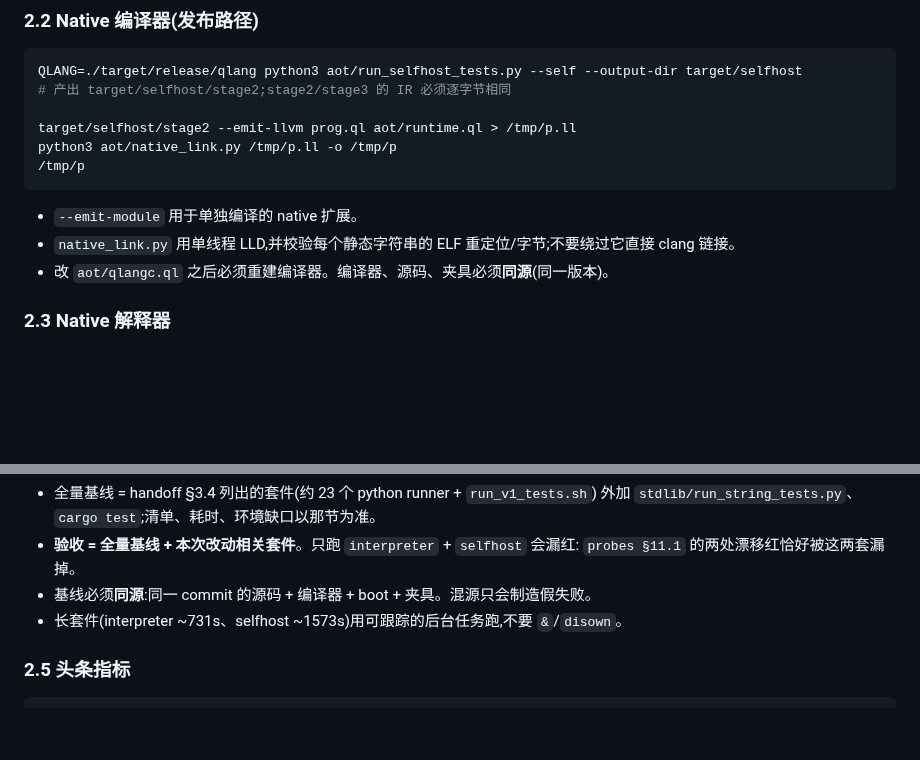
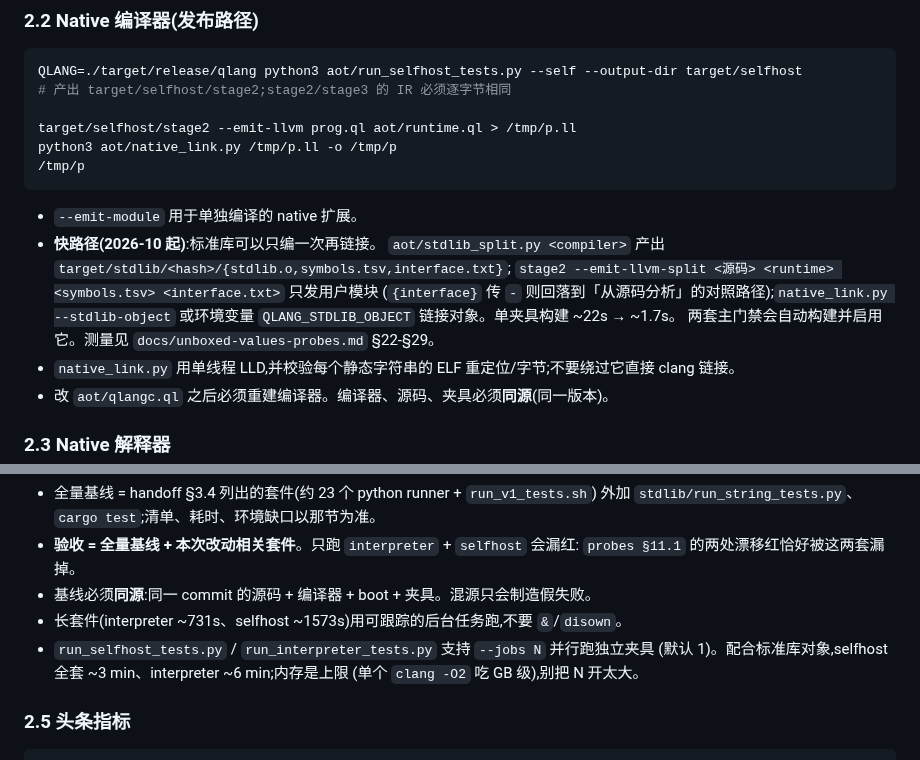
Before and after one commit to wanderxuhq/QLang, a Markdown page: AGENTS.md, 2 parts joined by grey strips. Rendered like a GitHub page; blank space fills up the shorter version.

Commit message:
docs(agents): 记下标准库对象化快路径与门禁 --jobs
- §2.2 发布路径补:stdlib_split / --emit-llvm-split / --stdlib-object 的用法与回退路径;
- §2.4 门禁补 --jobs(默认 1)与内存上限。

数字与推导在 docs/unboxed-values-probes.md §22-§29 与 handoff §3.5-§3.9。

````diff
--- a/AGENTS.md
+++ b/AGENTS.md
@@ -69,6 +69,12 @@ python3 aot/native_link.py /tmp/p.ll -o /tmp/p
 ```
 
 - `--emit-module` 用于单独编译的 native 扩展。
+- **快路径(2026-10 起)**:标准库可以只编一次再链接。
+  `aot/stdlib_split.py <compiler>` 产出 `target/stdlib/<hash>/{stdlib.o,symbols.tsv,interface.txt}`;
+  `stage2 --emit-llvm-split <源码> <runtime> <symbols.tsv> <interface.txt>` 只发用户模块
+  (`{interface}` 传 `-` 则回落到「从源码分析」的对照路径);`native_link.py --stdlib-object`
+  或环境变量 `QLANG_STDLIB_OBJECT` 链接对象。单夹具构建 ~22s → ~1.7s。
+  两套主门禁会自动构建并启用它。测量见 `docs/unboxed-values-probes.md` §22-§29。
 - `native_link.py` 用单线程 LLD,并校验每个静态字符串的 ELF 重定位/字节;不要绕过它直接 clang 链接。
 - 改 `aot/qlangc.ql` 之后必须重建编译器。编译器、源码、夹具必须**同源**(同一版本)。
 
@@ -98,6 +104,9 @@ cargo test --offline          # 14 tests;钉住 Rust 宿主行为,不等于 QLan
   `probes §11.1` 的两处漂移红恰好被这两套漏掉。
 - 基线必须**同源**:同一 commit 的源码 + 编译器 + boot + 夹具。混源只会制造假失败。
 - 长套件(interpreter ~731s、selfhost ~1573s)用可跟踪的后台任务跑,不要 `&`/`disown`。
+- `run_selfhost_tests.py` / `run_interpreter_tests.py` 支持 `--jobs N` 并行跑独立夹具
+  (默认 1)。配合标准库对象,selfhost 全套 ~3 min、interpreter ~6 min;内存是上限
+  (单个 `clang -O2` 吃 GB 级),别把 N 开太大。
 
 ### 2.5 头条指标
 
````
